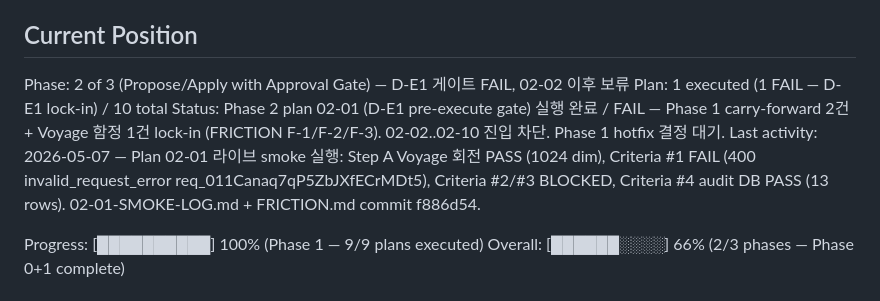
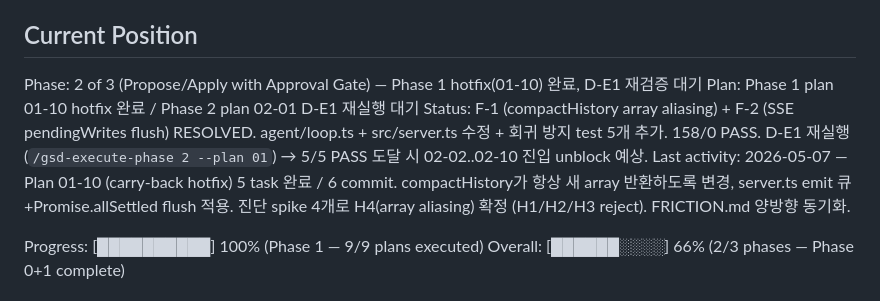
Before and after one commit to krdn/gons-works, a Markdown page: .planning/STATE.md, the part around the change. GitHub-like rendering.

Commit message:
chore(01): STATE.md — plan 01-10 hotfix 완료 반영

```diff
--- a/.planning/STATE.md
+++ b/.planning/STATE.md
@@ -9,10 +9,10 @@ See: .planning/PROJECT.md (updated 2026-05-06)
 
 ## Current Position
 
-Phase: 2 of 3 (Propose/Apply with Approval Gate) — D-E1 게이트 FAIL, 02-02 이후 보류
-Plan: 1 executed (1 FAIL — D-E1 lock-in) / 10 total
-Status: Phase 2 plan 02-01 (D-E1 pre-execute gate) 실행 완료 / FAIL — Phase 1 carry-forward 2건 + Voyage 함정 1건 lock-in (FRICTION F-1/F-2/F-3). 02-02..02-10 진입 차단. Phase 1 hotfix 결정 대기.
-Last activity: 2026-05-07 — Plan 02-01 라이브 smoke 실행: Step A Voyage 회전 PASS (1024 dim), Criteria #1 FAIL (400 invalid_request_error req_011Canaq7qP5ZbJXfECrMDt5), Criteria #2/#3 BLOCKED, Criteria #4 audit DB PASS (13 rows). 02-01-SMOKE-LOG.md + FRICTION.md commit f886d54.
+Phase: 2 of 3 (Propose/Apply with Approval Gate) — Phase 1 hotfix(01-10) 완료, D-E1 재검증 대기
+Plan: Phase 1 plan 01-10 hotfix 완료 / Phase 2 plan 02-01 D-E1 재실행 대기
+Status: F-1 (compactHistory array aliasing) + F-2 (SSE pendingWrites flush) RESOLVED. agent/loop.ts + src/server.ts 수정 + 회귀 방지 test 5개 추가. 158/0 PASS. D-E1 재실행(`/gsd-execute-phase 2 --plan 01`) → 5/5 PASS 도달 시 02-02..02-10 진입 unblock 예상.
+Last activity: 2026-05-07 — Plan 01-10 (carry-back hotfix) 5 task 완료 / 6 commit. compactHistory가 항상 새 array 반환하도록 변경, server.ts emit 큐+Promise.allSettled flush 적용. 진단 spike 4개로 H4(array aliasing) 확정 (H1/H2/H3 reject). FRICTION.md 양방향 동기화.
 
 Progress: [██████████] 100% (Phase 1 — 9/9 plans executed)
 Overall: [██████░░░░] 66% (2/3 phases — Phase 0+1 complete)
```
